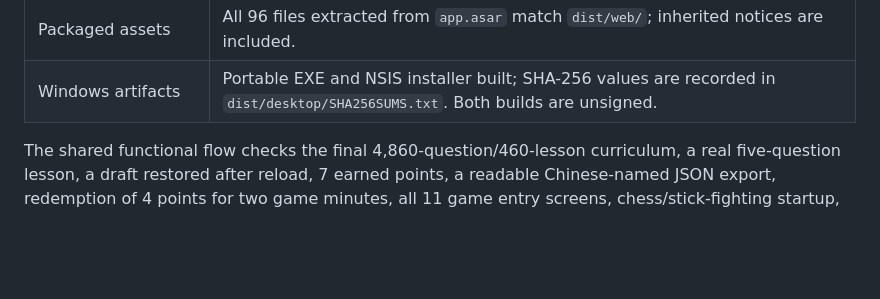
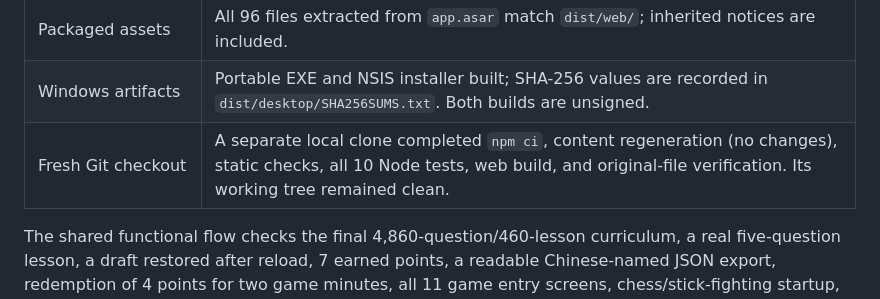
Before and after one commit to Spixyeyeses/got-it-learning, a Markdown page: docs/verification.md, the part around the change. Rendered like a GitHub page; blank space fills up the shorter version.

Commit message:
Record successful clean checkout verification

```diff
--- a/docs/verification.md
+++ b/docs/verification.md
@@ -14,6 +14,7 @@ Validated on Windows 11 x64 with Node.js 24.21.0, npm 11.19.0, Electron 44.4.1 a
 | Portable EXE | Launched the self-extracting EXE on Windows and visually confirmed the dashboard and retained five-question learning record using the isolated test profile. |
 | Packaged assets | All 96 files extracted from `app.asar` match `dist/web/`; inherited notices are included. |
 | Windows artifacts | Portable EXE and NSIS installer built; SHA-256 values are recorded in `dist/desktop/SHA256SUMS.txt`. Both builds are unsigned. |
+| Fresh Git checkout | A separate local clone completed `npm ci`, content regeneration (no changes), static checks, all 10 Node tests, web build, and original-file verification. Its working tree remained clean. |
 
 The shared functional flow checks the final 4,860-question/460-lesson curriculum, a real five-question lesson, a draft restored after reload, 7 earned points, a readable Chinese-named JSON export, redemption of 4 points for two game minutes, all 11 game entry screens, chess/stick-fighting startup, game fullscreen, language switching, and a retained balance of 3 points. Desktop tests also verify persistence across a complete process restart. No uncaught application JavaScript errors were recorded. Desktop runs recorded no external network origins.
 
```
